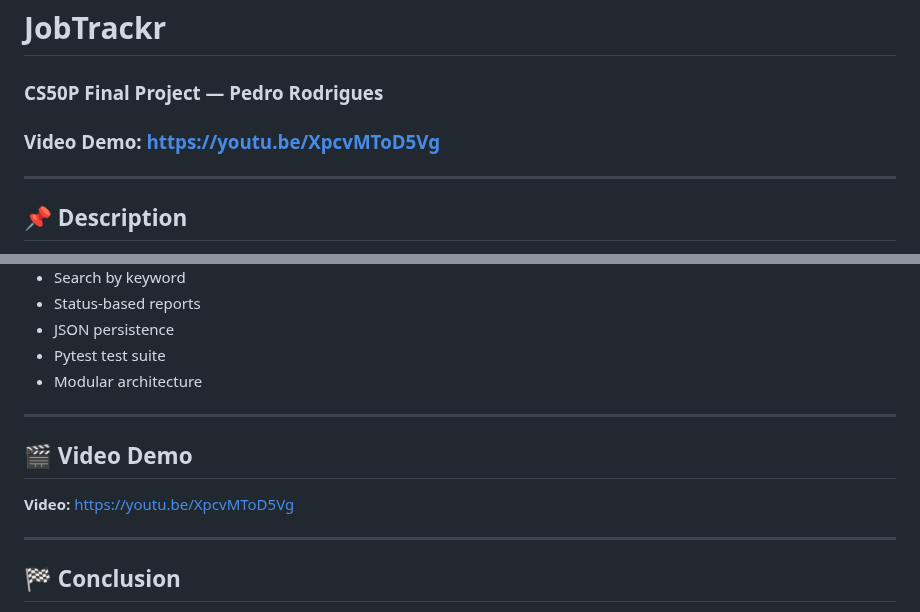
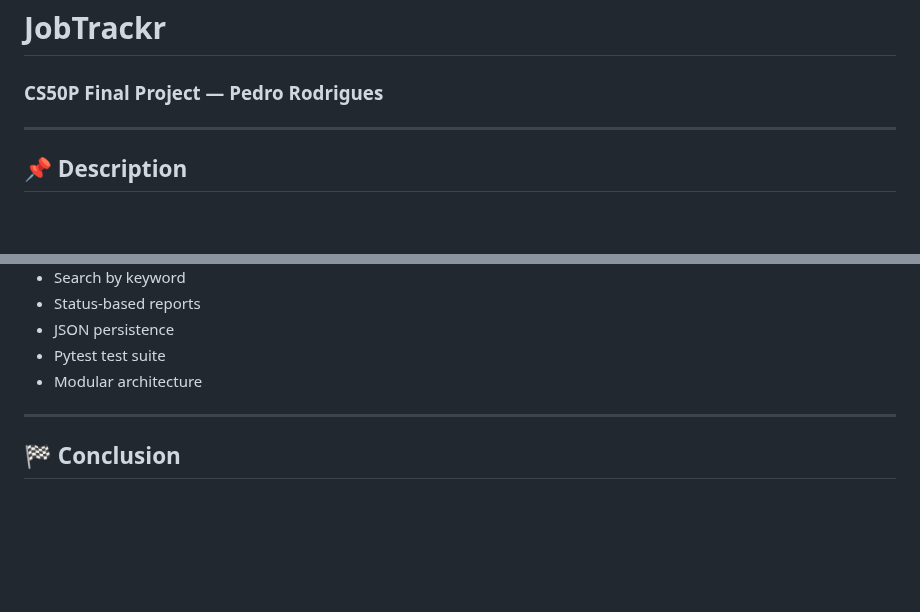
Before and after one commit to electricryder/portfolio, a Markdown page: CS50p/JobTrackr-Final_Project/README.md, 2 parts joined by grey strips. GitHub-like rendering; blank space fills up the shorter version.

Commit message:
Remove video demo link from README
Removed video demo section from README.

```diff
--- a/CS50p/JobTrackr-Final_Project/README.md
+++ b/CS50p/JobTrackr-Final_Project/README.md
@@ -1,6 +1,5 @@
 # JobTrackr
 ### CS50P Final Project — Pedro Rodrigues
-### Video Demo: https://youtu.be/XpcvMToD5Vg
 
 ---
 
@@ -110,12 +109,6 @@ Use the menu to:
 
 ---
 
-## 🎬 Video Demo
-
-**Video:** https://youtu.be/XpcvMToD5Vg
-
----
-
 ## 🏁 Conclusion
 
 JobTrackr is a complete Python application that demonstrates OOP, file I/O, JSON handling, loops, exception management, external testing with pytest, and a modular project architecture. It is fully functional and genuinely useful for managing job applications in real life.
```
